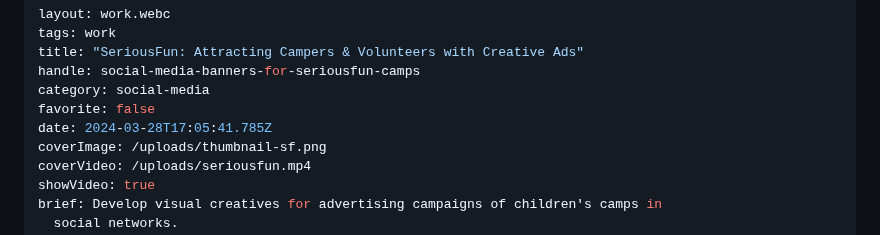
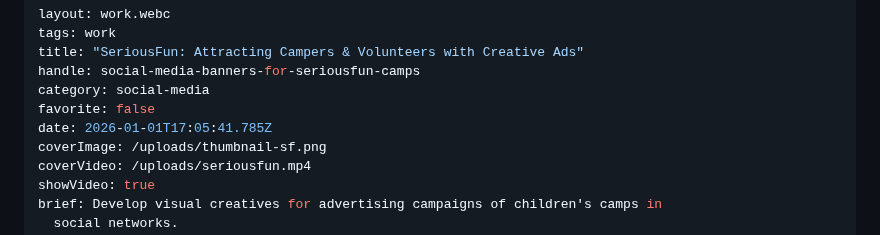
Before and after one commit to alexleonova/portfolio, a Markdown page: src/work/social-media-banners-for-seriousfun-camps.md, the part around the change. GitHub-like rendering.

Commit message:
Update Work “social-media-banners-for-seriousfun-camps”

```diff
--- a/src/work/social-media-banners-for-seriousfun-camps.md
+++ b/src/work/social-media-banners-for-seriousfun-camps.md
@@ -5,7 +5,7 @@ title: "SeriousFun: Attracting Campers & Volunteers with Creative Ads"
 handle: social-media-banners-for-seriousfun-camps
 category: social-media
 favorite: false
-date: 2024-03-28T17:05:41.785Z
+date: 2026-01-01T17:05:41.785Z
 coverImage: /uploads/thumbnail-sf.png
 coverVideo: /uploads/seriousfun.mp4
 showVideo: true
```
